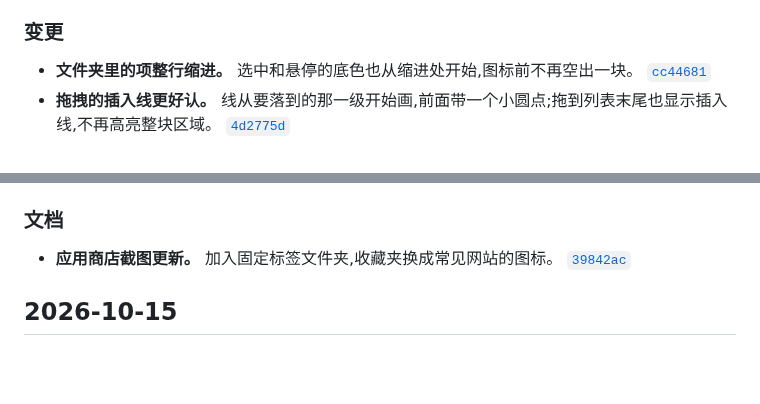
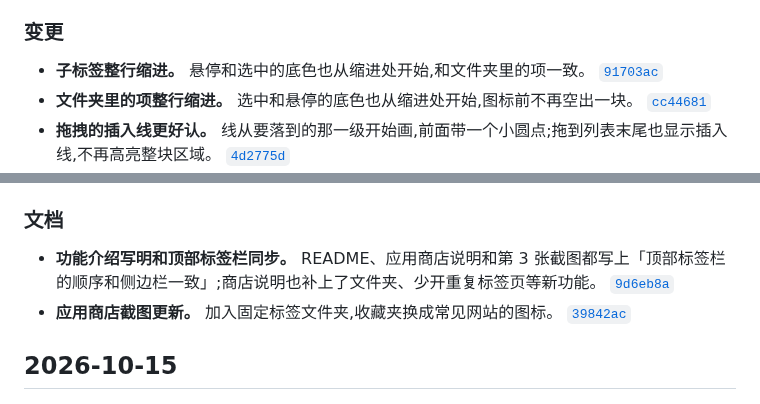
Before and after one commit to winzipsdo/sidearc, a Markdown page: CHANGELOG.md, 2 parts joined by grey strips. Drawn GitHub-style; blank space fills up the shorter version.

Commit message:
CHANGELOG: note tab strip sync docs and child-tab indent
Co-Authored-By: Claude Opus 5.5 <noreply@anthropic.com>

```diff
--- a/CHANGELOG.md
+++ b/CHANGELOG.md
@@ -24,6 +24,7 @@
 
 ### 变更
 
+- **子标签整行缩进。** 悬停和选中的底色也从缩进处开始,和文件夹里的项一致。 [`91703ac`](https://github.com/winzipsdo/sidearc/commit/91703ac)
 - **文件夹里的项整行缩进。** 选中和悬停的底色也从缩进处开始,图标前不再空出一块。 [`cc44681`](https://github.com/winzipsdo/sidearc/commit/cc44681)
 - **拖拽的插入线更好认。** 线从要落到的那一级开始画,前面带一个小圆点;拖到列表末尾也显示插入线,不再高亮整块区域。 [`4d2775d`](https://github.com/winzipsdo/sidearc/commit/4d2775d)
 - **收起再打开侧边栏时不再先空一下。** 会先显示上次的画面,再换成最新的;第一次打开也快了不少。 [`649a6fe`](https://github.com/winzipsdo/sidearc/commit/649a6fe)
@@ -48,6 +49,7 @@
 
 ### 文档
 
+- **功能介绍写明和顶部标签栏同步。** README、应用商店说明和第 3 张截图都写上「顶部标签栏的顺序和侧边栏一致」;商店说明也补上了文件夹、少开重复标签页等新功能。 [`9d6eb8a`](https://github.com/winzipsdo/sidearc/commit/9d6eb8a)
 - **应用商店截图更新。** 加入固定标签文件夹,收藏夹换成常见网站的图标。 [`39842ac`](https://github.com/winzipsdo/sidearc/commit/39842ac)
 
 ## 2026-10-15
```
